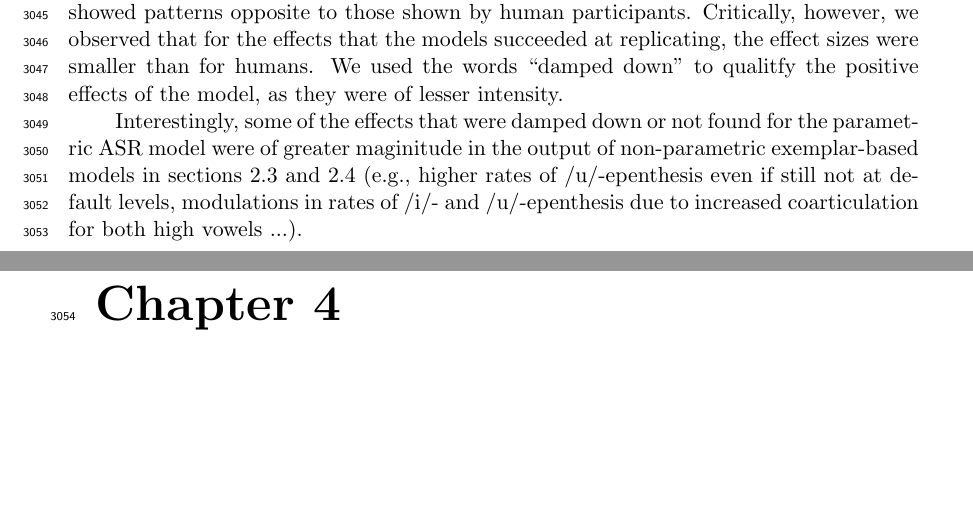
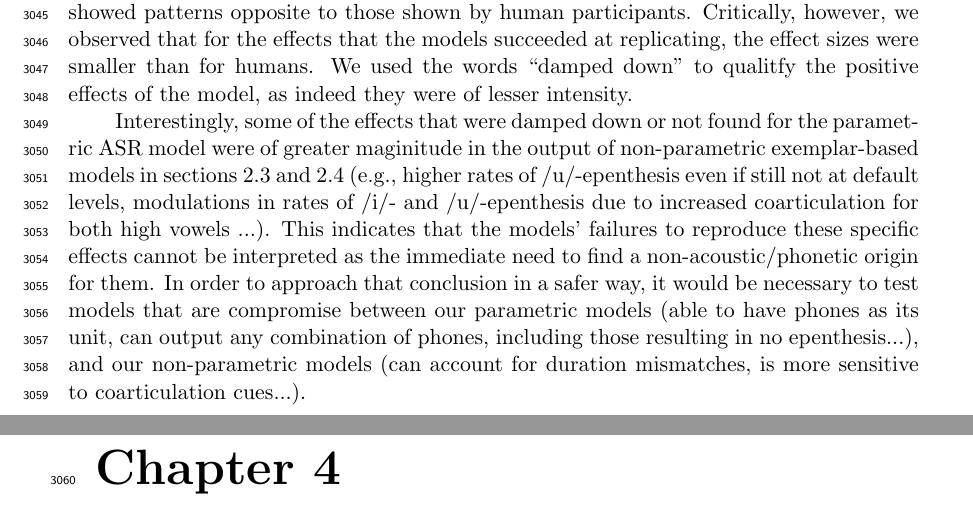
Before and after one commit to agr-ita/epen-thesis, a LaTeX thesis (main.tex, which reads chapters/chapter03.tex): two parts of pages 105 and 106 of 144, joined at a grey line, cut so that both start at the same text, the shorter picture padded with empty space. Compiled offline with pdfLaTeX.

Commit message:
Ch3: Outro (6/7). These commits will be funny some day. Eventually.

```diff
--- a/chapters/chapter03.tex
+++ b/chapters/chapter03.tex
@@ -1086,14 +1086,9 @@ Surprisingly, the same model that reproduced default \textipa{/u/}-epenthesis in
 %%%%%%%%%%%%%%%%%%%%%%
 \subsection{Model enhancements}
 % OH DAMP!
-In sum, the acoustic model studied in this chapter was only able to partially mirror epenthetic patterns from behavioural experiments. Some effects were only reproduced numerically but non statistically significantly; it was only a few phenomena where the model showed patterns opposite to those shown by human participants. Critically, however, we observed that for the effects that the models succeeded at replicating, the effect sizes were smaller than for humans. We used the words ``damped down'' to qualitfy the positive effects of the model, as they were of lesser intensity.
+In sum, the acoustic model studied in this chapter was only able to partially mirror epenthetic patterns from behavioural experiments. Some effects were only reproduced numerically but non statistically significantly; it was only a few phenomena where the model showed patterns opposite to those shown by human participants. Critically, however, we observed that for the effects that the models succeeded at replicating, the effect sizes were smaller than for humans. We used the words ``damped down'' to qualitfy the positive effects of the model, as indeed they were of lesser intensity.
 
-Interestingly, some of the effects that were damped down or not found for the parametric ASR model were of greater maginitude in the output of non-parametric exemplar-based models in sections \ref{2-parlato} and \ref{2-parlato-dur} (e.g., higher rates of \textipa{/u/}-epenthesis even if still not at default levels, modulations in rates of \textipa{/i/}- and \textipa{/u/}-epenthesis due to increased coarticulation for both high vowels ...).
-
-%% INSPO FROM EXEMPLAR MODELS
-% Cf rates of /u/ epenth... much higher in Parlato_dur!
-% Duration
-% Higher sensitivity to coarticulation
+Interestingly, some of the effects that were damped down or not found for the parametric ASR model were of greater maginitude in the output of non-parametric exemplar-based models in sections \ref{2-parlato} and \ref{2-parlato-dur} (e.g., higher rates of \textipa{/u/}-epenthesis even if still not at default levels, modulations in rates of \textipa{/i/}- and \textipa{/u/}-epenthesis due to increased coarticulation for both high vowels ...). This indicates that the models' failures to reproduce these specific effects cannot be interpreted as the immediate need to find a non-acoustic/phonetic origin for them. In order to approach that conclusion in a safer way, it would be necessary to test models that are compromise between our parametric models (able to have phones as its unit, can output any combination of phones, including those resulting in no epenthesis...), and our non-parametric models (can account for duration mismatches, is more sensitive to coarticulation cues...).
 
 %% AM ENHANCEMENTS
 % Need better acoustic model. But we need not to integrate triphones.
```
